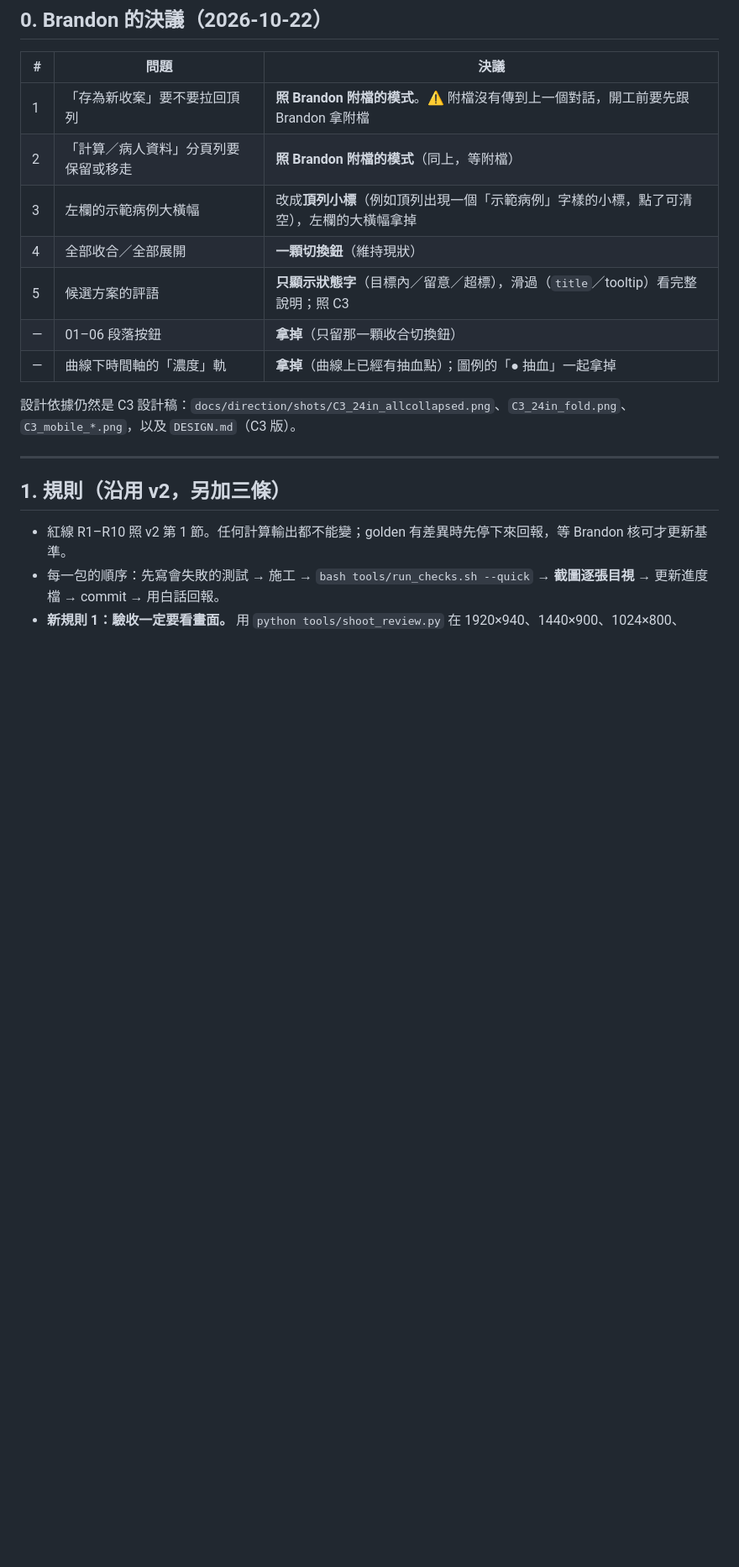
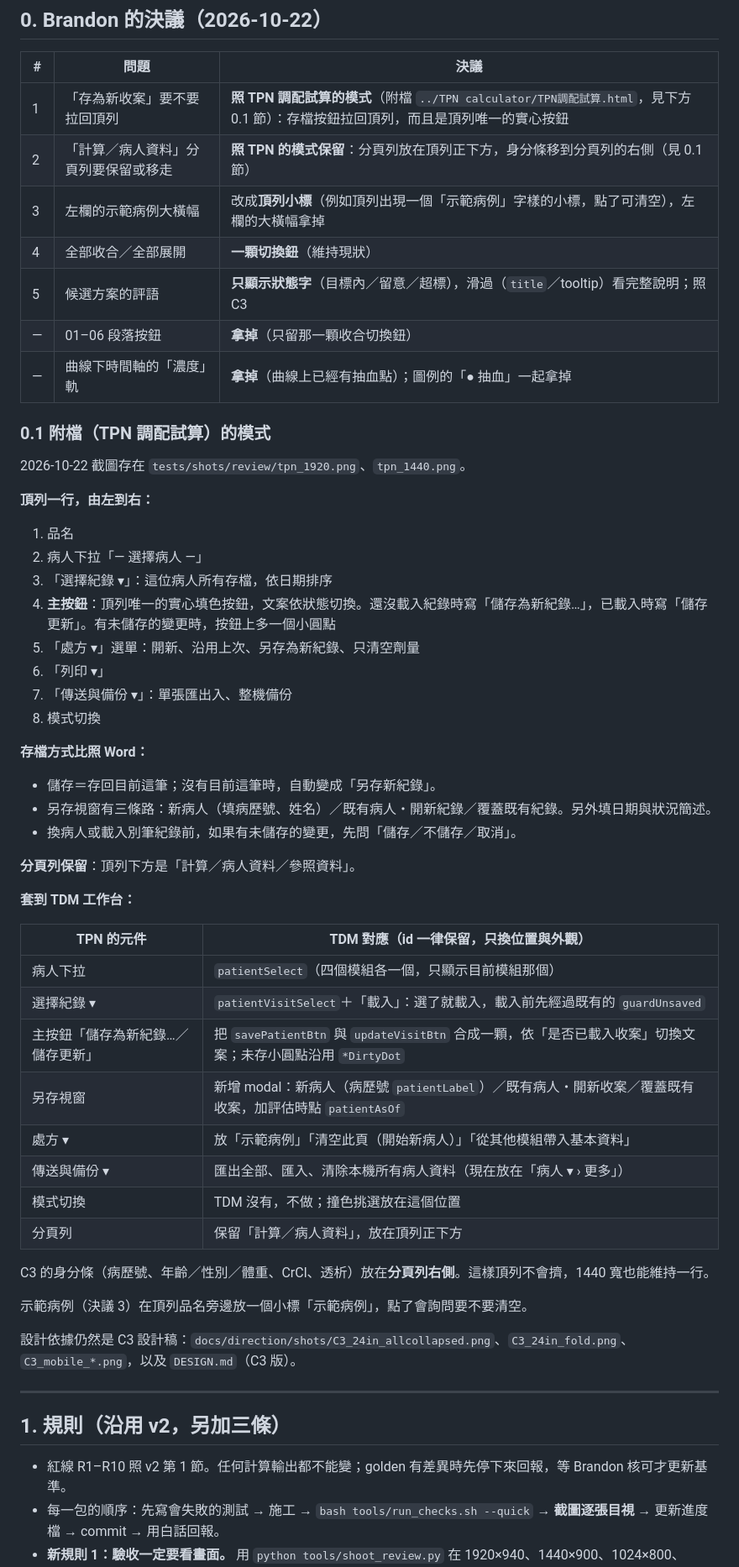
Before and after one commit to Limpid9121/TDM-project, a Markdown page: docs/REDESIGN_PLAN_v3.md, the part around one of its changes. Shown at 84% size. Drawn GitHub-style; blank space fills up the shorter version.

```diff
--- a/docs/REDESIGN_PLAN_v3.md
+++ b/docs/REDESIGN_PLAN_v3.md
@@ -10,13 +10,51 @@
 
 | # | 問題 | 決議 |
 |---|---|---|
-| 1 | 「存為新收案」要不要拉回頂列 | **照 Brandon 附檔的模式**。⚠ 附檔沒有傳到上一個對話，開工前要先跟 Brandon 拿附檔 |
-| 2 | 「計算／病人資料」分頁列要保留或移走 | **照 Brandon 附檔的模式**（同上，等附檔） |
+| 1 | 「存為新收案」要不要拉回頂列 | **照 TPN 調配試算的模式**（附檔 `../TPN calculator/TPN調配試算.html`，見下方 0.1 節）：存檔按鈕拉回頂列，而且是頂列唯一的實心按鈕 |
+| 2 | 「計算／病人資料」分頁列要保留或移走 | **照 TPN 的模式保留**：分頁列放在頂列正下方，身分條移到分頁列的右側（見 0.1 節） |
 | 3 | 左欄的示範病例大橫幅 | 改成**頂列小標**（例如頂列出現一個「示範病例」字樣的小標，點了可清空），左欄的大橫幅拿掉 |
 | 4 | 全部收合／全部展開 | **一顆切換鈕**（維持現狀） |
 | 5 | 候選方案的評語 | **只顯示狀態字**（目標內／留意／超標），滑過（`title`／tooltip）看完整說明；照 C3 |
 | — | 01–06 段落按鈕 | **拿掉**（只留那一顆收合切換鈕） |
 | — | 曲線下時間軸的「濃度」軌 | **拿掉**（曲線上已經有抽血點）；圖例的「● 抽血」一起拿掉 |
+
+### 0.1 附檔（TPN 調配試算）的模式
+
+2026-10-22 截圖存在 `tests/shots/review/tpn_1920.png`、`tpn_1440.png`。
+
+**頂列一行，由左到右：**
+1. 品名
+2. 病人下拉「— 選擇病人 —」
+3. 「選擇紀錄 ▾」：這位病人所有存檔，依日期排序
+4. **主按鈕**：頂列唯一的實心填色按鈕，文案依狀態切換。還沒載入紀錄時寫「儲存為新紀錄…」，已載入時寫「儲存更新」。有未儲存的變更時，按鈕上多一個小圓點
+5. 「處方 ▾」選單：開新、沿用上次、另存為新紀錄、只清空劑量
+6. 「列印 ▾」
+7. 「傳送與備份 ▾」：單張匯出入、整機備份
+8. 模式切換
+
+**存檔方式比照 Word：**
+- 儲存＝存回目前這筆；沒有目前這筆時，自動變成「另存新紀錄」。
+- 另存視窗有三條路：新病人（填病歷號、姓名）／既有病人・開新紀錄／覆蓋既有紀錄。另外填日期與狀況簡述。
+- 換病人或載入別筆紀錄前，如果有未儲存的變更，先問「儲存／不儲存／取消」。
+
+**分頁列保留**：頂列下方是「計算／病人資料／參照資料」。
+
+**套到 TDM 工作台：**
+
+| TPN 的元件 | TDM 對應（id 一律保留，只換位置與外觀） |
+|---|---|
+| 病人下拉 | `patientSelect`（四個模組各一個，只顯示目前模組那個） |
+| 選擇紀錄 ▾ | `patientVisitSelect`＋「載入」：選了就載入，載入前先經過既有的 `guardUnsaved` |
+| 主按鈕「儲存為新紀錄…／儲存更新」 | 把 `savePatientBtn` 與 `updateVisitBtn` 合成一顆，依「是否已載入收案」切換文案；未存小圓點沿用 `*DirtyDot` |
+| 另存視窗 | 新增 modal：新病人（病歷號 `patientLabel`）／既有病人・開新收案／覆蓋既有收案，加評估時點 `patientAsOf` |
+| 處方 ▾ | 放「示範病例」「清空此頁（開始新病人）」「從其他模組帶入基本資料」 |
+| 傳送與備份 ▾ | 匯出全部、匯入、清除本機所有病人資料（現在放在「病人 ▾ › 更多」） |
+| 模式切換 | TDM 沒有，不做；撞色挑選放在這個位置 |
+| 分頁列 | 保留「計算／病人資料」，放在頂列正下方 |
+
+C3 的身分條（病歷號、年齡／性別／體重、CrCl、透析）放在**分頁列右側**。這樣頂列不會擠，1440 寬也能維持一行。
+
+示範病例（決議 3）在頂列品名旁邊放一個小標「示範病例」，點了會詢問要不要清空。
 
 設計依據仍然是 C3 設計稿：`docs/direction/shots/C3_24in_allcollapsed.png`、`C3_24in_fold.png`、`C3_mobile_*.png`，以及 `DESIGN.md`（C3 版）。
 
```
Also changed, not shown: other parts of docs/REDESIGN_PLAN_v3.md (+6 -5 lines), docs/REDESIGN_PROGRESS_v1.md (+1 -1 lines).
